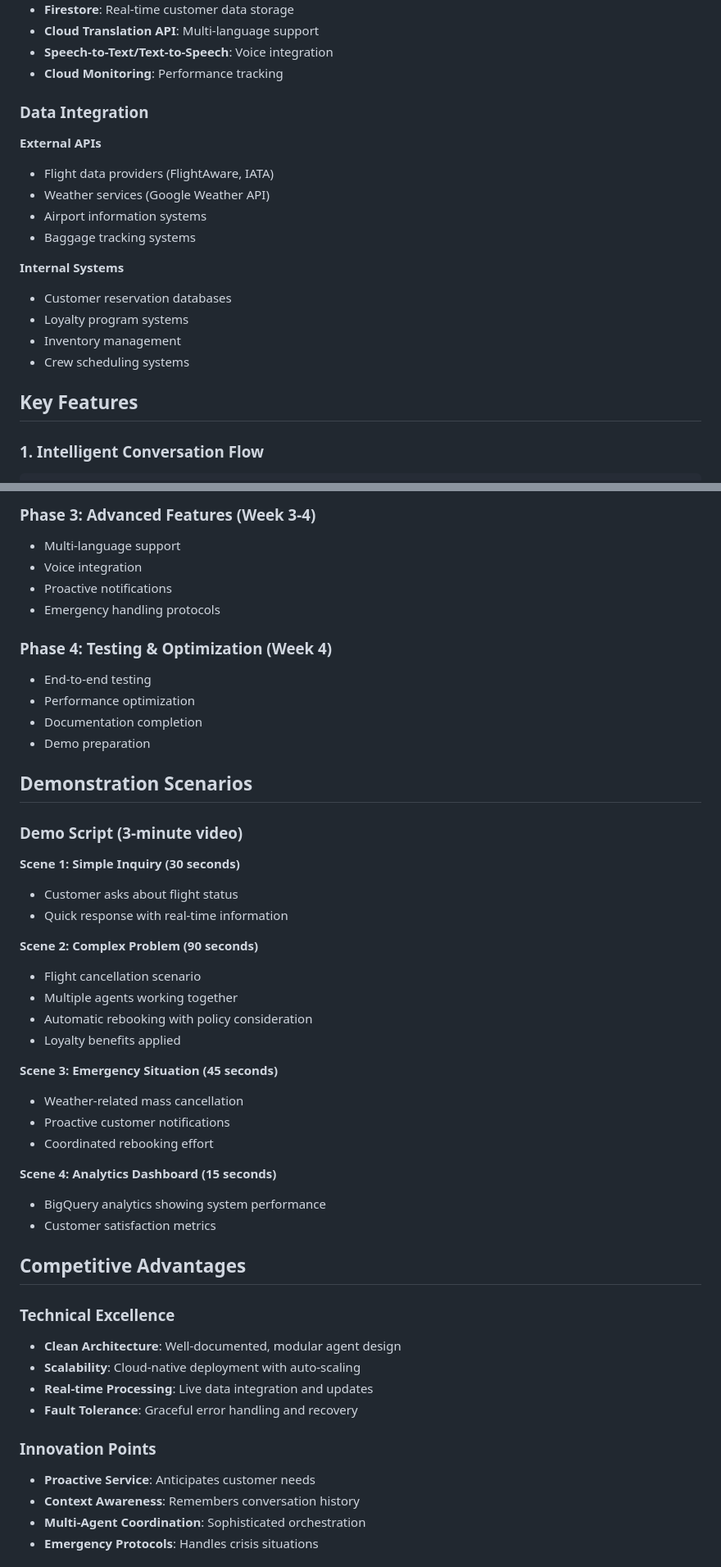
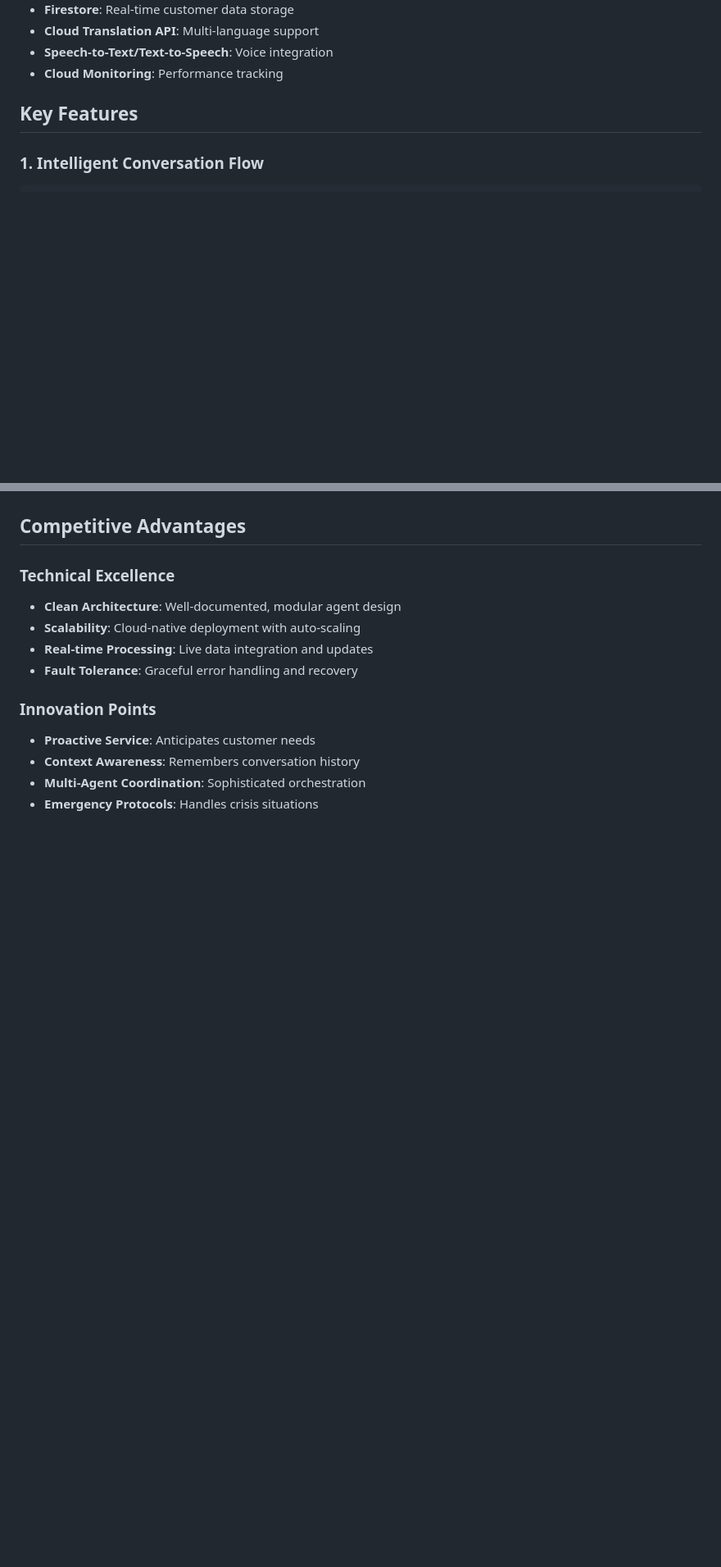
Before and after one commit to Yash-Kavaiya/AirlineAssist, a Markdown page: README.md, 2 parts joined by grey strips. Shown at 82% size. Drawn GitHub-style; blank space fills up the shorter version.

Commit message:
Revise README with updated images and content
Updated image sizes and removed outdated data integration and sample agent interaction sections.

```diff
--- a/README.md
+++ b/README.md
@@ -89,19 +91,6 @@ Airlines face significant challenges in customer service:
 - **Speech-to-Text/Text-to-Speech**: Voice integration
 - **Cloud Monitoring**: Performance tracking
 
-### Data Integration
-
-**External APIs**
-- Flight data providers (FlightAware, IATA)
-- Weather services (Google Weather API)
-- Airport information systems
-- Baggage tracking systems
-
-**Internal Systems**
-- Customer reservation databases
-- Loyalty program systems
-- Inventory management
-- Crew scheduling systems
 
 ## Key Features
 
@@ -217,37 +132,3 @@ async def track_baggage(bag_tag_number):
-### Phase 3: Advanced Features (Week 3-4)
-- Multi-language support
-- Voice integration
-- Proactive notifications
-- Emergency handling protocols
-
-### Phase 4: Testing & Optimization (Week 4)
-- End-to-end testing
-- Performance optimization
-- Documentation completion
-- Demo preparation
-
-## Demonstration Scenarios
-
-### Demo Script (3-minute video)
-
-**Scene 1: Simple Inquiry (30 seconds)**
-- Customer asks about flight status
-- Quick response with real-time information
-
-**Scene 2: Complex Problem (90 seconds)**
-- Flight cancellation scenario
-- Multiple agents working together
-- Automatic rebooking with policy consideration
-- Loyalty benefits applied
-
-**Scene 3: Emergency Situation (45 seconds)**
-- Weather-related mass cancellation
-- Proactive customer notifications
-- Coordinated rebooking effort
-
-**Scene 4: Analytics Dashboard (15 seconds)**
-- BigQuery analytics showing system performance
-- Customer satisfaction metrics
 
 ## Competitive Advantages
 
```
Also changed, not shown: other parts of README.md (+4 -76 lines).
